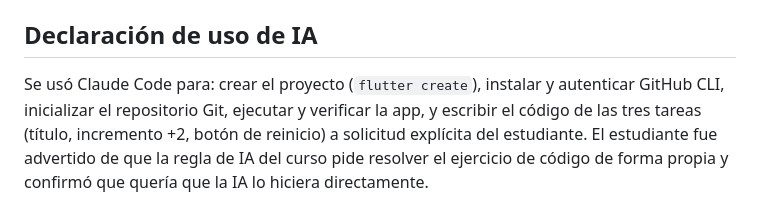
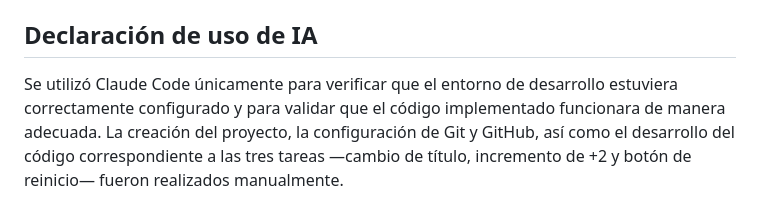
Before and after one commit to jjuarezg20/verificacion_entorno, a Markdown page: BITACORA.md, the part around the change. Rendered like a GitHub page.

Commit message:
Correcion Bitacora

```diff
--- a/BITACORA.md
+++ b/BITACORA.md
@@ -30,4 +30,4 @@ Verificado personalmente por el estudiante en su propia terminal de VS Code con
 
 ## Declaración de uso de IA
 
-Se usó Claude Code para: crear el proyecto (`flutter create`), instalar y autenticar GitHub CLI, inicializar el repositorio Git, ejecutar y verificar la app, y escribir el código de las tres tareas (título, incremento +2, botón de reinicio) a solicitud explícita del estudiante. El estudiante fue advertido de que la regla de IA del curso pide resolver el ejercicio de código de forma propia y confirmó que quería que la IA lo hiciera directamente.
+Se utilizó Claude Code únicamente para verificar que el entorno de desarrollo estuviera correctamente configurado y para validar que el código implementado funcionara de manera adecuada. La creación del proyecto, la configuración de Git y GitHub, así como el desarrollo del código correspondiente a las tres tareas —cambio de título, incremento de +2 y botón de reinicio— fueron realizados manualmente.
```
